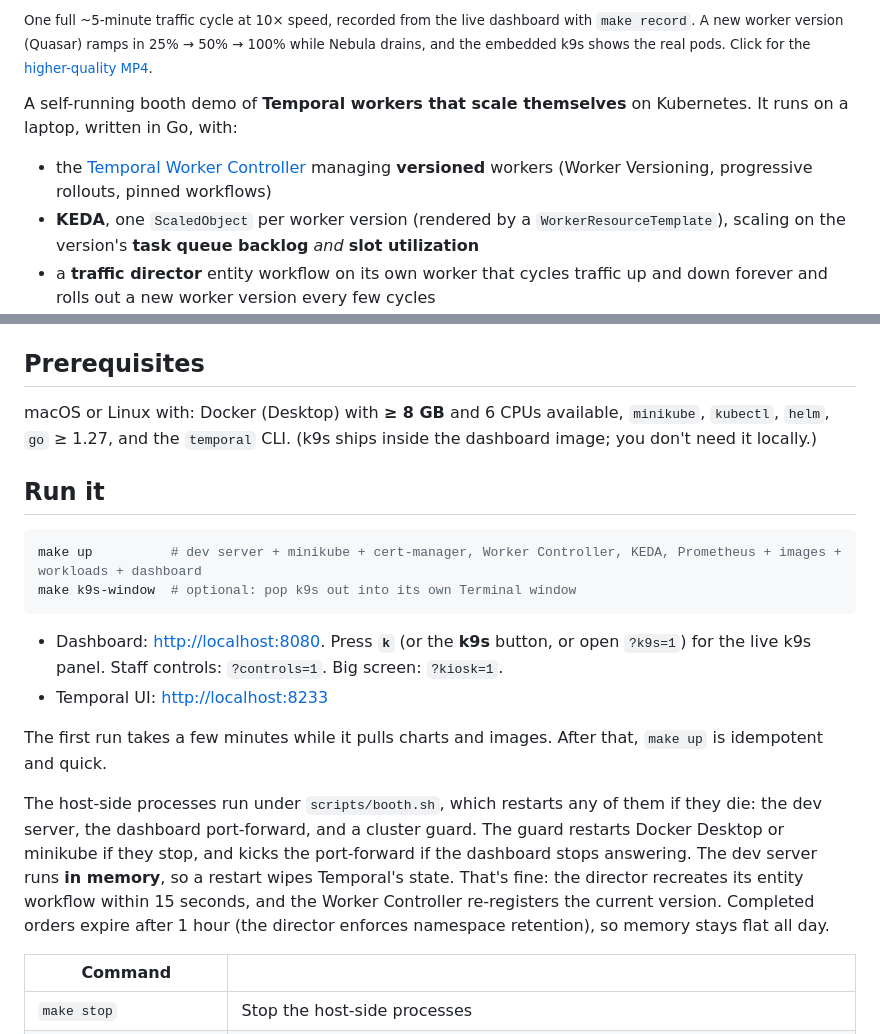
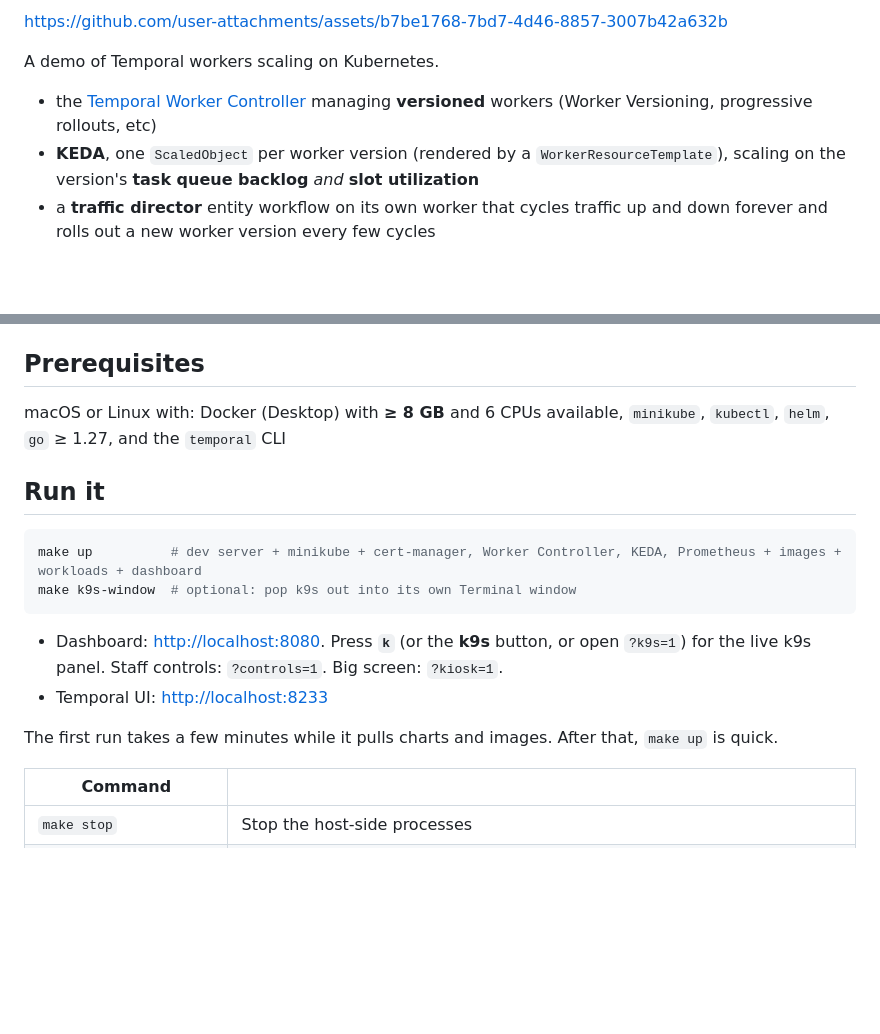
Before and after one commit to mikeacjones/temporal-demo-k8s-scaling, a Markdown page: README.md, 2 parts joined by grey strips. Rendered like a GitHub page; blank space fills up the shorter version.

Commit message:
Revise README for clarity and conciseness
Updated README to improve clarity and remove unnecessary details.

```diff
--- a/README.md
+++ b/README.md
@@ -4,9 +3,10 @@
 
-<sub>One full ~5-minute traffic cycle at 10× speed, recorded from the live dashboard with `make record`. A new worker version (Quasar) ramps in 25% → 50% → 100% while Nebula drains, and the embedded k9s shows the real pods. Click for the [higher-quality MP4](docs/demo.mp4).</sub>
+https://github.com/user-attachments/assets/b7be1768-7bd7-4d46-8857-3007b42a632b
 
-A self-running booth demo of **Temporal workers that scale themselves** on Kubernetes. It runs on a laptop, written in Go, with:
 
-- the [Temporal Worker Controller](https://github.com/temporalio/temporal-worker-controller) managing **versioned** workers (Worker Versioning, progressive rollouts, pinned workflows)
+A demo of Temporal workers scaling on Kubernetes.
+
+- the [Temporal Worker Controller](https://github.com/temporalio/temporal-worker-controller) managing **versioned** workers (Worker Versioning, progressive rollouts, etc)
 - **KEDA**, one `ScaledObject` per worker version (rendered by a `WorkerResourceTemplate`), scaling on the version's **task queue backlog** *and* **slot utilization**
 - a **traffic director** entity workflow on its own worker that cycles traffic up and down forever and rolls out a new worker version every few cycles
 - a dashboard in the temporal.io look (starfield, Ziggy) with a **live, embedded k9s** showing the real pods being scheduled and removed
@@ -30,7 +30,7 @@ The design follows Temporal's [scaling recommendations](https://github.com/tempo
 
 ## Prerequisites
 
-macOS or Linux with: Docker (Desktop) with **≥ 8 GB** and 6 CPUs available, `minikube`, `kubectl`, `helm`, `go` ≥ 1.27, and the `temporal` CLI. (k9s ships inside the dashboard image; you don't need it locally.)
+macOS or Linux with: Docker (Desktop) with **≥ 8 GB** and 6 CPUs available, `minikube`, `kubectl`, `helm`, `go` ≥ 1.27, and the `temporal` CLI
 
 ## Run it
 
@@ -42,9 +42,7 @@ make k9s-window  # optional: pop k9s out into its own Terminal window
 - Dashboard: <http://localhost:8080>. Press **`k`** (or the **k9s** button, or open `?k9s=1`) for the live k9s panel. Staff controls: `?controls=1`. Big screen: `?kiosk=1`.
 - Temporal UI: <http://localhost:8233>
 
-The first run takes a few minutes while it pulls charts and images. After that, `make up` is idempotent and quick.
-
-The host-side processes run under `scripts/booth.sh`, which restarts any of them if they die: the dev server, the dashboard port-forward, and a cluster guard. The guard restarts Docker Desktop or minikube if they stop, and kicks the port-forward if the dashboard stops answering. The dev server runs **in memory**, so a restart wipes Temporal's state. That's fine: the director recreates its entity workflow within 15 seconds, and the Worker Controller re-registers the current version. Completed orders expire after 1 hour (the director enforces namespace retention), so memory stays flat all day.
+The first run takes a few minutes while it pulls charts and images. After that, `make up` is quick.
 
 | Command | |
 |---|---|
```
Also changed, not shown: other parts of README.md (+0 -1 lines).
